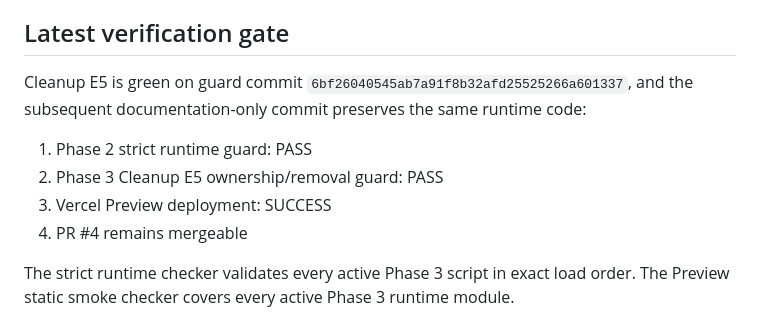
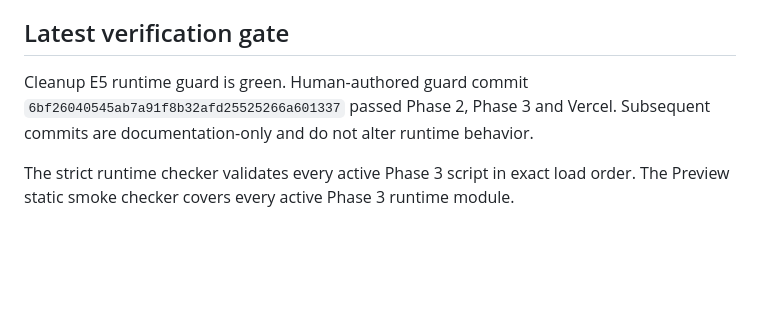
Before and after one commit to almunirah/myfoto_latihan, a Markdown page: naskhah-studio/docs/PHASE3_STATUS.md, the part around the change. Rendered like a GitHub page; blank space fills up the shorter version.

Commit message:
Phase 3 cleanup: mark E5 verification current

```diff
--- a/naskhah-studio/docs/PHASE3_STATUS.md
+++ b/naskhah-studio/docs/PHASE3_STATUS.md
@@ -63,12 +63,7 @@ The existing Supabase client remains single-instance. No backend route, schema,
 
 ## Latest verification gate
 
-Cleanup E5 is green on guard commit `6bf26040545ab7a91f8b32afd25525266a601337`, and the subsequent documentation-only commit preserves the same runtime code:
-
-1. Phase 2 strict runtime guard: PASS
-2. Phase 3 Cleanup E5 ownership/removal guard: PASS
-3. Vercel Preview deployment: SUCCESS
-4. PR #4 remains mergeable
+Cleanup E5 runtime guard is green. Human-authored guard commit `6bf26040545ab7a91f8b32afd25525266a601337` passed Phase 2, Phase 3 and Vercel. Subsequent commits are documentation-only and do not alter runtime behavior.
 
 The strict runtime checker validates every active Phase 3 script in exact load order. The Preview static smoke checker covers every active Phase 3 runtime module.
 
```
